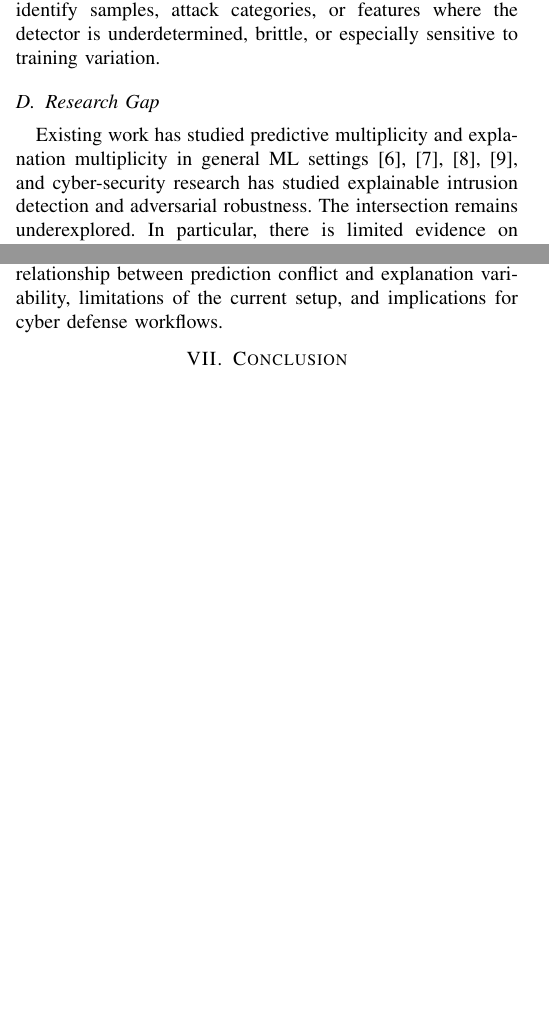
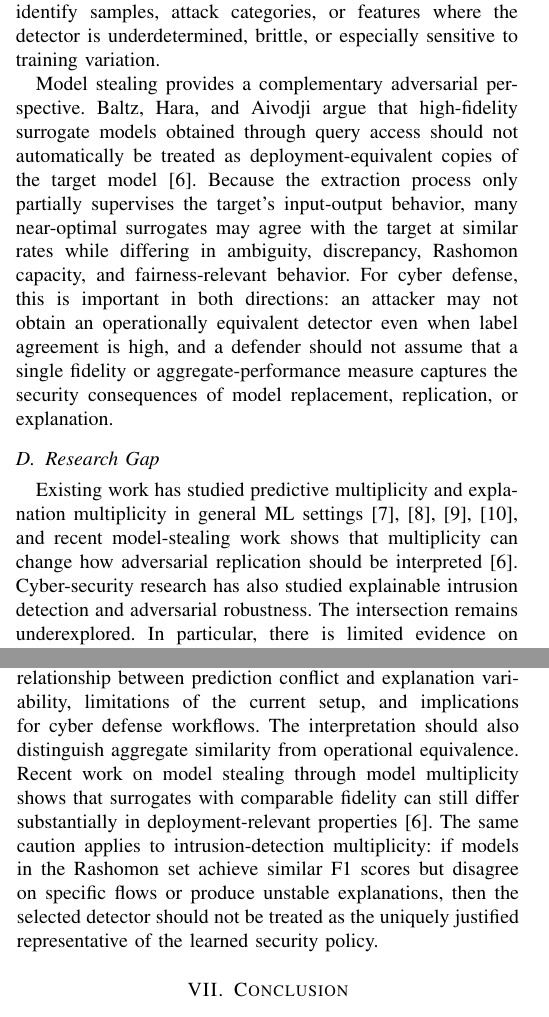
Before and after one commit to siljakluge/model-multiplicity-cyberdef, a LaTeX paper (paper/main.tex, which reads paper/sections/discussion.tex, paper/sections/motivation.tex): two parts of the columns of pages 2 and 3 of 3 before the commit and two parts of the columns of pages 2 and 3 of 4 after it, joined at a grey line, cut so that both start at the same text, the shorter picture padded with empty space. Compiled offline with pdfLaTeX.

Commit message:
Add model stealing multiplicity reference

```diff
--- a/paper/sections/discussion.tex
+++ b/paper/sections/discussion.tex
@@ -1,3 +1,3 @@
 \section{Discussion}
 
-This section will interpret the final results, including the relationship between prediction conflict and explanation variability, limitations of the current setup, and implications for cyber defense workflows.
+This section will interpret the final results, including the relationship between prediction conflict and explanation variability, limitations of the current setup, and implications for cyber defense workflows. The interpretation should also distinguish aggregate similarity from operational equivalence. Recent work on model stealing through model multiplicity shows that surrogates with comparable fidelity can still differ substantially in deployment-relevant properties~\cite{baltz2026model}. The same caution applies to intrusion-detection multiplicity: if models in the Rashomon set achieve similar F1 scores but disagree on specific flows or produce unstable explanations, then the selected detector should not be treated as the uniquely justified representative of the learned security policy.
--- a/paper/sections/motivation.tex
+++ b/paper/sections/motivation.tex
@@ -20,8 +20,10 @@ Cyber defense also differs from many standard classification settings because th
 
 Recent work has begun to frame model multiplicity itself as useful for defense: Behfar and Mortier propose maintaining multiple independently evolving models and using divergence between them as a signal for adversarial behavior in distributed edge training~\cite{behfar2026model}. Although their setting differs from network intrusion detection, the underlying idea is relevant: disagreement among plausible models can carry operational information. In intrusion detection, multiplicity analysis can identify samples, attack categories, or features where the detector is underdetermined, brittle, or especially sensitive to training variation.
 
+Model stealing provides a complementary adversarial perspective. Baltz, Hara, and Aivodji argue that high-fidelity surrogate models obtained through query access should not automatically be treated as deployment-equivalent copies of the target model~\cite{baltz2026model}. Because the extraction process only partially supervises the target's input-output behavior, many near-optimal surrogates may agree with the target at similar rates while differing in ambiguity, discrepancy, Rashomon capacity, and fairness-relevant behavior. For cyber defense, this is important in both directions: an attacker may not obtain an operationally equivalent detector even when label agreement is high, and a defender should not assume that a single fidelity or aggregate-performance measure captures the security consequences of model replacement, replication, or explanation.
+
 \subsection{Research Gap}
 
-Existing work has studied predictive multiplicity and explanation multiplicity in general ML settings~\cite{black2022model,marx2020predictive,brunet2022implications,laberge2023partial}, and cyber-security research has studied explainable intrusion detection and adversarial robustness. The intersection remains underexplored. In particular, there is limited evidence on how Rashomon-set disagreement and explanation variability interact for intrusion-detection data.
+Existing work has studied predictive multiplicity and explanation multiplicity in general ML settings~\cite{black2022model,marx2020predictive,brunet2022implications,laberge2023partial}, and recent model-stealing work shows that multiplicity can change how adversarial replication should be interpreted~\cite{baltz2026model}. Cyber-security research has also studied explainable intrusion detection and adversarial robustness. The intersection remains underexplored. In particular, there is limited evidence on how Rashomon-set disagreement and explanation variability interact for intrusion-detection data.
 
 This paper addresses that gap by transferring the BA-style multiplicity and SHAP-variability analysis to NSL-KDD. The goal is not only to report whether several neural intrusion detectors achieve similar F1 scores, but to identify where they disagree, whether those disagreements coincide with unstable explanations, and what that implies for trustworthy cyber defense workflows.
```
Also changed, not shown: paper/references.bib (+9 -0 lines).
